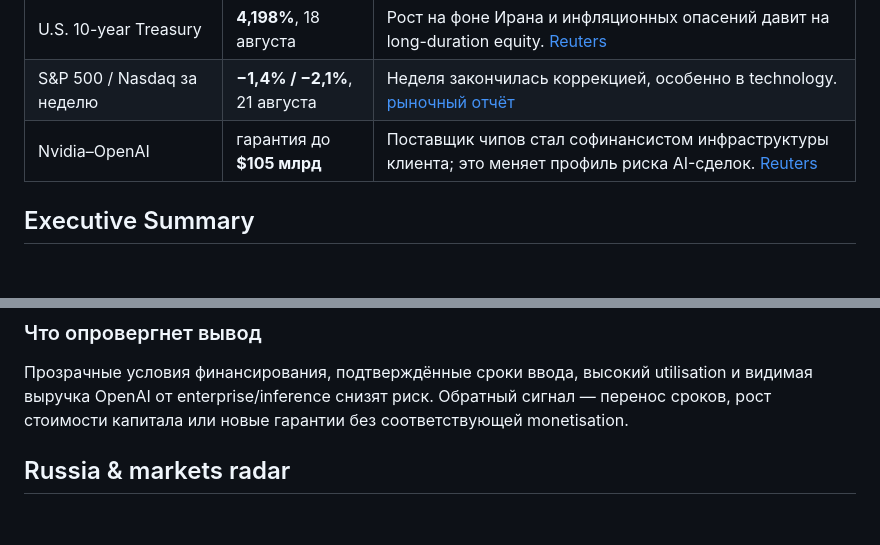
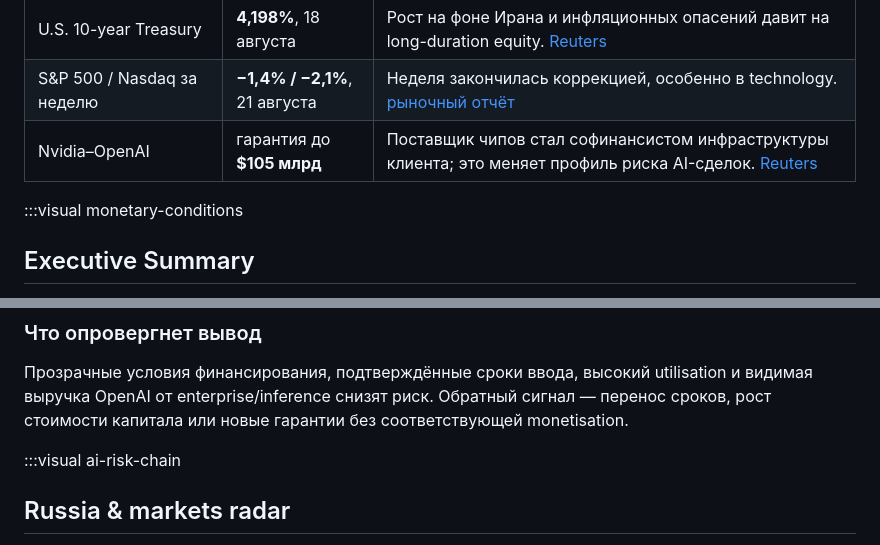
Before and after one commit to SashaLebedinskiy/weekly-intelligence-brief, a Markdown page: docs/current.md, 2 parts joined by grey strips. GitHub-like rendering; blank space fills up the shorter version.

Commit message:
Add essential infographic markers

```diff
--- a/docs/current.md
+++ b/docs/current.md
@@ -17,6 +17,8 @@
 | U.S. 10-year Treasury | **4,198%**, 18 августа | Рост на фоне Ирана и инфляционных опасений давит на long-duration equity. [Reuters](https://www.investing.com/news/economy-news/us-yields-rise-amid-iran-worries-broader-selloff-4865673) |
 | S&P 500 / Nasdaq за неделю | **−1,4% / −2,1%**, 21 августа | Неделя закончилась коррекцией, особенно в technology. [рыночный отчёт](https://www.kiplinger.com/investing/stocks/dow-adds-517-points-ahead-of-nvidia-earnings-week-stock-market-today) |
 | Nvidia–OpenAI | гарантия до **$105 млрд** | Поставщик чипов стал софинансистом инфраструктуры клиента; это меняет профиль риска AI-сделок. [Reuters](https://www.investing.com/news/stock-market-news/nvidia-to-invest-15-billion-in-sb-energy-under-openai-data-center-deal-4863156) |
+
+:::visual monetary-conditions
 
 ## Executive Summary
 
@@ -95,6 +97,8 @@ Nvidia согласилась гарантировать до $105 млрд об
 
 Прозрачные условия финансирования, подтверждённые сроки ввода, высокий utilisation и видимая выручка OpenAI от enterprise/inference снизят риск. Обратный сигнал — перенос сроков, рост стоимости капитала или новые гарантии без соответствующей monetisation.
 
+:::visual ai-risk-chain
+
 ## Russia & markets radar
 
 - **Рынок капитала России:** не привожу точную недельную динамику Мосбиржи, ОФЗ и рубля без единообразного verified close. Это не пробел, а дисциплина: для следующего выпуска заведём единый срез по официальным данным биржи/регулятора и отметим время закрытия.
```
